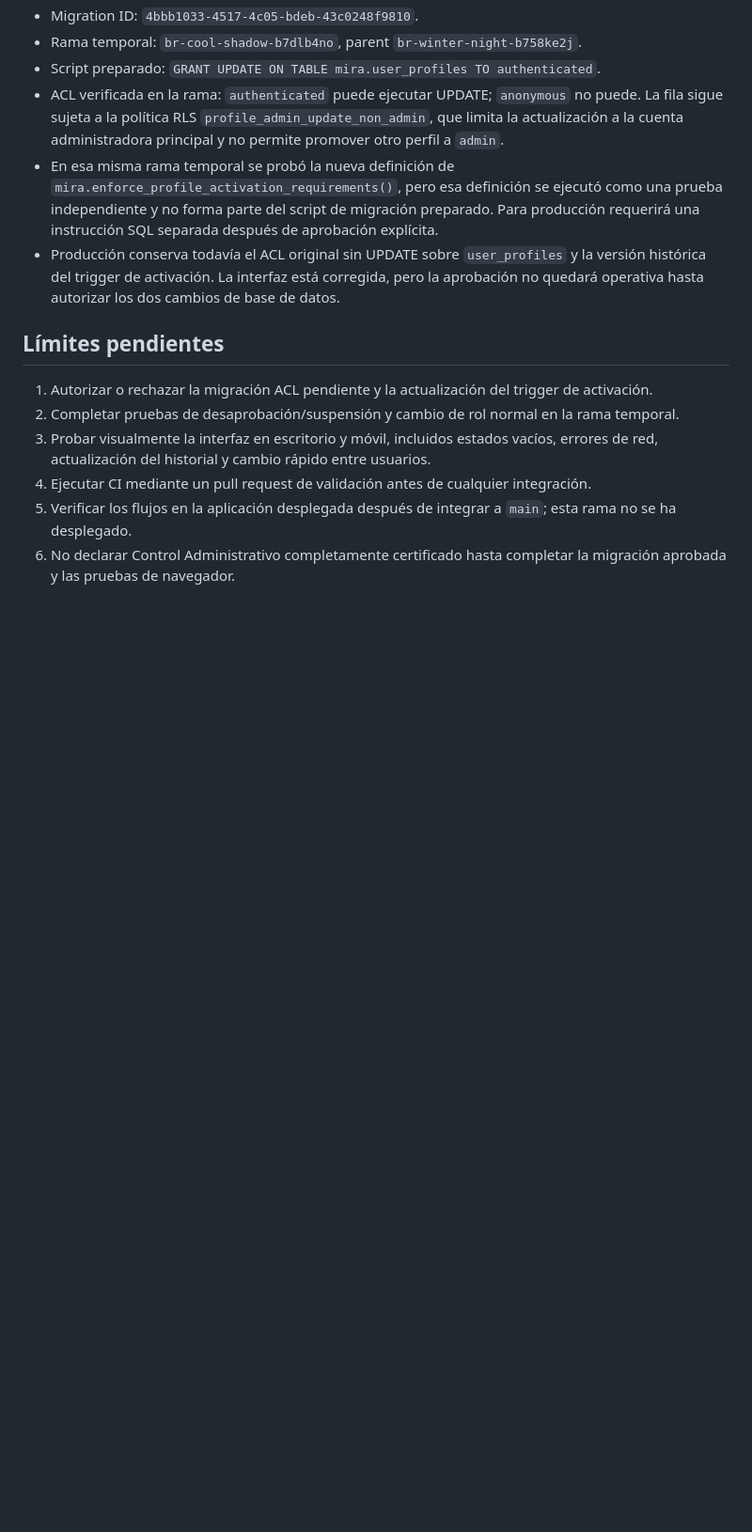
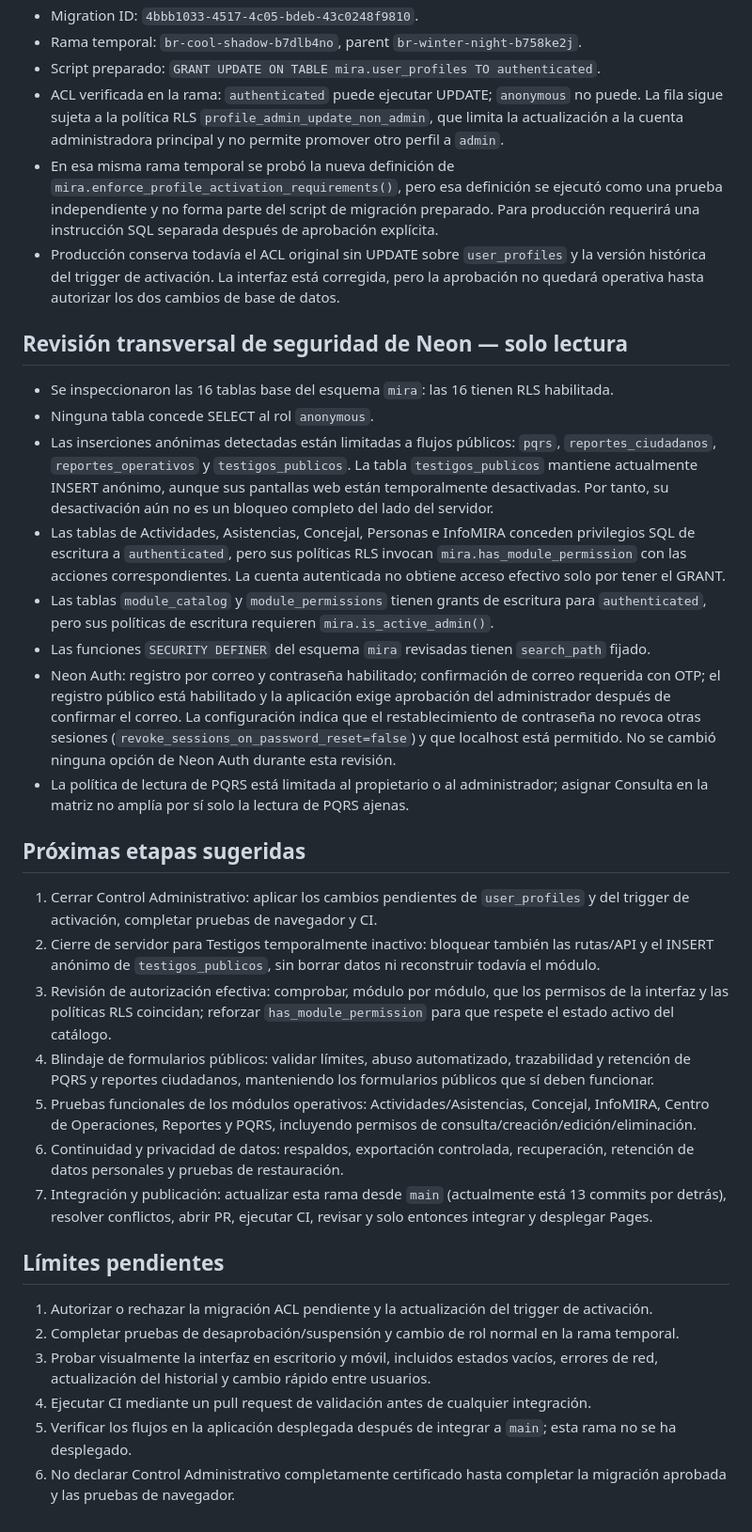
Before and after one commit to jdgarzoncam-bit/MIRAtuterritorio, a Markdown page: docs/CONTROL-ADMINISTRATIVO-ESTADO.md, the part around the change. Shown at 94% size. Rendered like a GitHub page; blank space fills up the shorter version.

Commit message:
Documentar revisión transversal y etapas siguientes

```diff
--- a/docs/CONTROL-ADMINISTRATIVO-ESTADO.md
+++ b/docs/CONTROL-ADMINISTRATIVO-ESTADO.md
@@ -83,6 +83,28 @@ Se preparó una nueva migración para producción, aún no aplicada:
 - En esa misma rama temporal se probó la nueva definición de `mira.enforce_profile_activation_requirements()`, pero esa definición se ejecutó como una prueba independiente y no forma parte del script de migración preparado. Para producción requerirá una instrucción SQL separada después de aprobación explícita.
 - Producción conserva todavía el ACL original sin UPDATE sobre `user_profiles` y la versión histórica del trigger de activación. La interfaz está corregida, pero la aprobación no quedará operativa hasta autorizar los dos cambios de base de datos.
 
+
+## Revisión transversal de seguridad de Neon — solo lectura
+
+- Se inspeccionaron las 16 tablas base del esquema `mira`: las 16 tienen RLS habilitada.
+- Ninguna tabla concede SELECT al rol `anonymous`.
+- Las inserciones anónimas detectadas están limitadas a flujos públicos: `pqrs`, `reportes_ciudadanos`, `reportes_operativos` y `testigos_publicos`. La tabla `testigos_publicos` mantiene actualmente INSERT anónimo, aunque sus pantallas web están temporalmente desactivadas. Por tanto, su desactivación aún no es un bloqueo completo del lado del servidor.
+- Las tablas de Actividades, Asistencias, Concejal, Personas e InfoMIRA conceden privilegios SQL de escritura a `authenticated`, pero sus políticas RLS invocan `mira.has_module_permission` con las acciones correspondientes. La cuenta autenticada no obtiene acceso efectivo solo por tener el GRANT.
+- Las tablas `module_catalog` y `module_permissions` tienen grants de escritura para `authenticated`, pero sus políticas de escritura requieren `mira.is_active_admin()`.
+- Las funciones `SECURITY DEFINER` del esquema `mira` revisadas tienen `search_path` fijado.
+- Neon Auth: registro por correo y contraseña habilitado; confirmación de correo requerida con OTP; el registro público está habilitado y la aplicación exige aprobación del administrador después de confirmar el correo. La configuración indica que el restablecimiento de contraseña no revoca otras sesiones (`revoke_sessions_on_password_reset=false`) y que localhost está permitido. No se cambió ninguna opción de Neon Auth durante esta revisión.
+- La política de lectura de PQRS está limitada al propietario o al administrador; asignar Consulta en la matriz no amplía por sí solo la lectura de PQRS ajenas.
+
+## Próximas etapas sugeridas
+
+1. Cerrar Control Administrativo: aplicar los cambios pendientes de `user_profiles` y del trigger de activación, completar pruebas de navegador y CI.
+2. Cierre de servidor para Testigos temporalmente inactivo: bloquear también las rutas/API y el INSERT anónimo de `testigos_publicos`, sin borrar datos ni reconstruir todavía el módulo.
+3. Revisión de autorización efectiva: comprobar, módulo por módulo, que los permisos de la interfaz y las políticas RLS coincidan; reforzar `has_module_permission` para que respete el estado activo del catálogo.
+4. Blindaje de formularios públicos: validar límites, abuso automatizado, trazabilidad y retención de PQRS y reportes ciudadanos, manteniendo los formularios públicos que sí deben funcionar.
+5. Pruebas funcionales de los módulos operativos: Actividades/Asistencias, Concejal, InfoMIRA, Centro de Operaciones, Reportes y PQRS, incluyendo permisos de consulta/creación/edición/eliminación.
+6. Continuidad y privacidad de datos: respaldos, exportación controlada, recuperación, retención de datos personales y pruebas de restauración.
+7. Integración y publicación: actualizar esta rama desde `main` (actualmente está 13 commits por detrás), resolver conflictos, abrir PR, ejecutar CI, revisar y solo entonces integrar y desplegar Pages.
+
 ## Límites pendientes
 
 1. Autorizar o rechazar la migración ACL pendiente y la actualización del trigger de activación.
```
